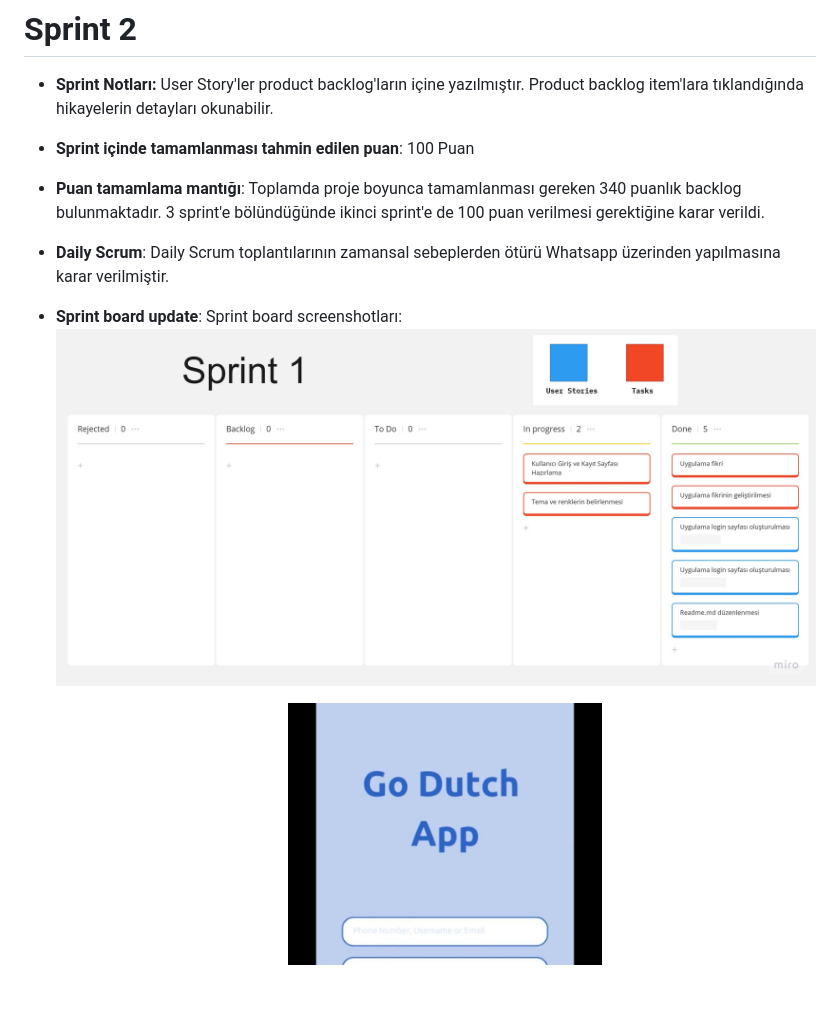
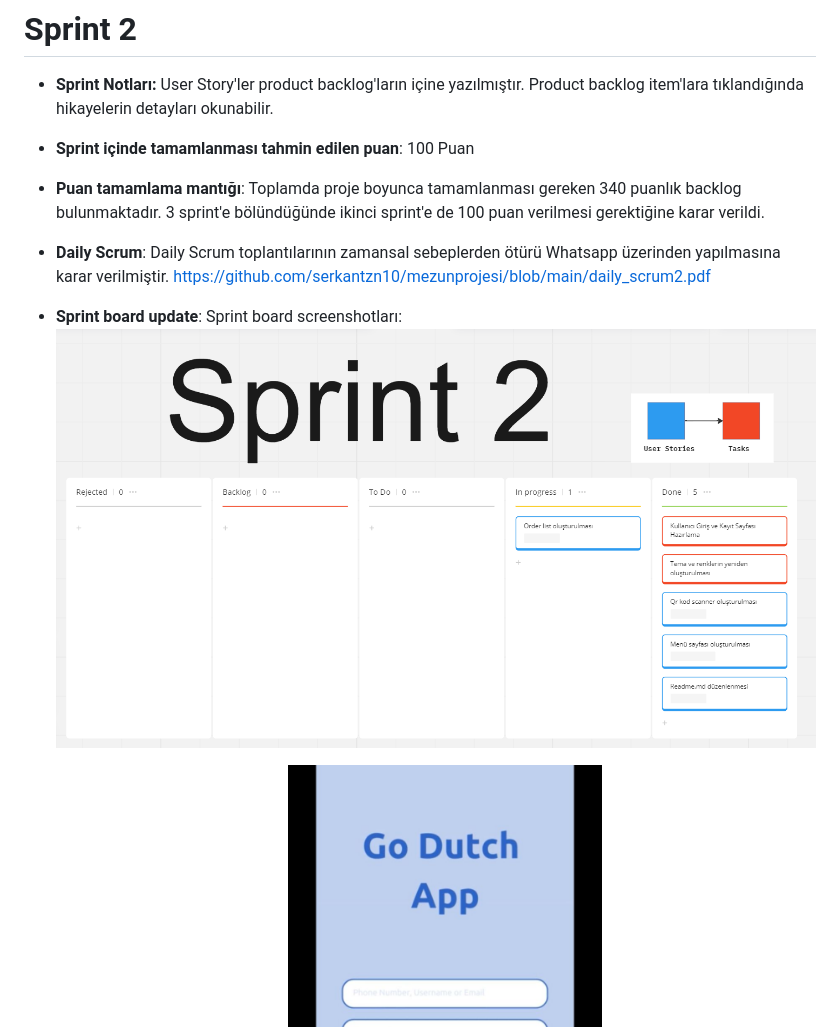
Before and after one commit to serkantzn10/mezunprojesi, a Markdown page: README.md, the part around the change. Drawn GitHub-style; blank space fills up the shorter version.

```diff
--- a/README.md
+++ b/README.md
@@ -87,10 +87,10 @@ Sprint Review katılımcıları: Serkan Tüzün, Evrim Demirtaş, Nehir Gezici
 
 - **Puan tamamlama mantığı**: Toplamda proje boyunca tamamlanması gereken 340 puanlık backlog bulunmaktadır. 3 sprint'e bölündüğünde ikinci sprint'e de 100 puan verilmesi gerektiğine karar verildi.
 
-- **Daily Scrum**: Daily Scrum toplantılarının zamansal sebeplerden ötürü Whatsapp üzerinden yapılmasına karar verilmiştir.
+- **Daily Scrum**: Daily Scrum toplantılarının zamansal sebeplerden ötürü Whatsapp üzerinden yapılmasına karar verilmiştir. https://github.com/serkantzn10/mezunprojesi/blob/main/daily_scrum2.pdf
 
 - **Sprint board update**: Sprint board screenshotları:
-![Backlog 1](https://github.com/serkantzn10/mezunprojesi/blob/main/flutter_team_67_board.jpg)
+![Backlog 1](https://github.com/serkantzn10/mezunprojesi/blob/main/Ekran%20g%C3%B6r%C3%BCnt%C3%BCs%C3%BC%202023-07-01%20213733.png)
 
 
 - **Ürün Durumu**: Ekran görüntüleri:
```
